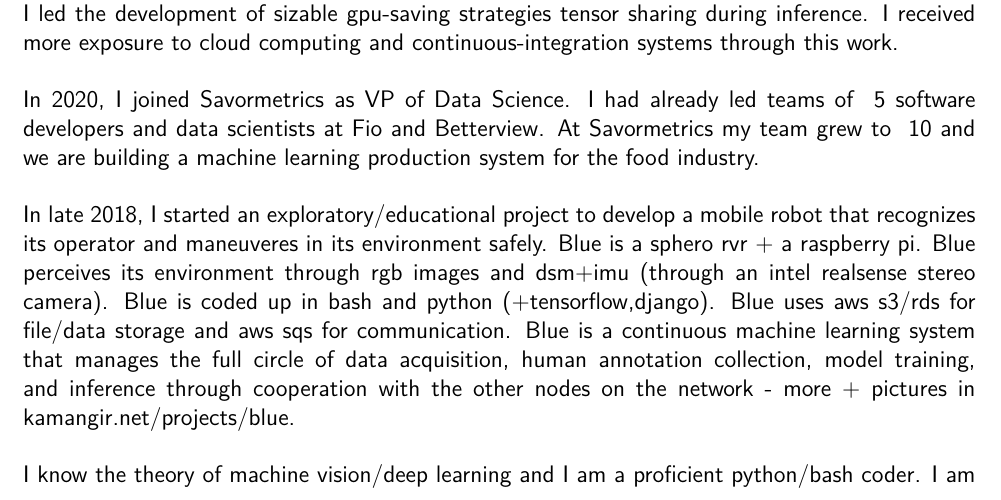
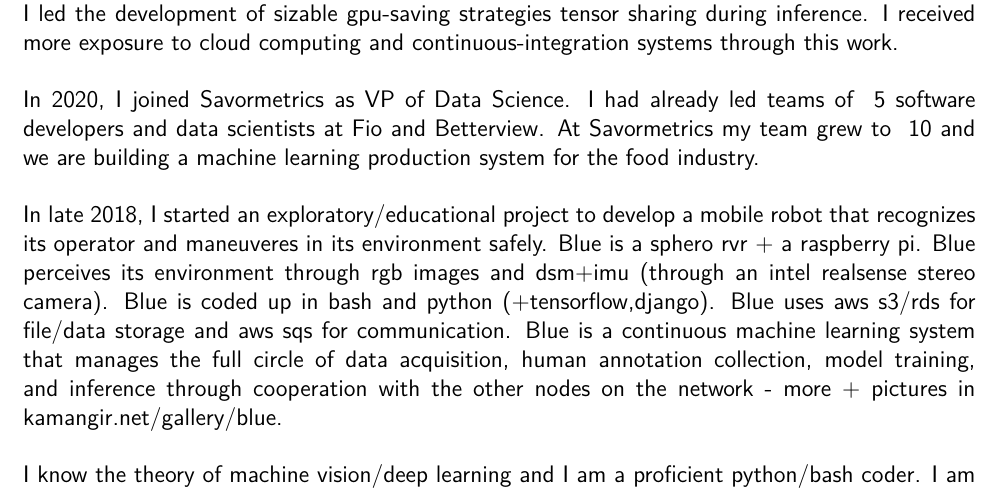
Before and after one commit to kamangir/CV, a LaTeX CV (src/cv.tex, which reads src/_opening_statement.tex): part of page 2 of 6, cut so that both start at the same text. Compiled offline with pdfLaTeX.

Commit message:
kamangir/todo#44

```diff
--- a/src/_opening_statement.tex
+++ b/src/_opening_statement.tex
@@ -36,7 +36,7 @@ In 2019, at Betterview I worked on a production machine learning system that con
 In 2020, I joined Savormetrics as VP of Data Science. I had already led teams of ~5 software developers and data scientists at Fio and Betterview. At Savormetrics my team grew to ~10 and we are building a machine learning production system for the food industry.
 
 \osspacing
-In late 2018, I started an exploratory/educational project to develop a mobile robot that recognizes its operator and maneuveres in its environment safely. Blue is a sphero rvr + a raspberry pi. Blue perceives its environment through rgb images and dsm+imu (through an intel realsense stereo camera). Blue is coded up in bash and python (+tensorflow,django). Blue uses aws s3/rds for file/data storage and aws sqs for communication. Blue is a continuous machine learning system that manages the full circle of data acquisition, human annotation collection, model training, and inference through cooperation with the other nodes on the network - more + pictures in \href{http://kamangir.net/projects/blue}{kamangir.net/projects/blue}.
+In late 2018, I started an exploratory/educational project to develop a mobile robot that recognizes its operator and maneuveres in its environment safely. Blue is a sphero rvr + a raspberry pi. Blue perceives its environment through rgb images and dsm+imu (through an intel realsense stereo camera). Blue is coded up in bash and python (+tensorflow,django). Blue uses aws s3/rds for file/data storage and aws sqs for communication. Blue is a continuous machine learning system that manages the full circle of data acquisition, human annotation collection, model training, and inference through cooperation with the other nodes on the network - more + pictures in \href{http://kamangir.net/gallery/blue}{kamangir.net/gallery/blue}.
 
 \osspacing
 I know the theory of machine vision/deep learning and I am a proficient python/bash coder. I am very well organized (Jira/git) and I have successfully led teams of 5-10 sw/cloud developers and machine learning engineers in Canada and US - more in \href{https://github.com/kamangir/bolt}{github.com/kamangir/bolt}.
```
Also changed, not shown: src/_revision.tex (+1 -1 lines), arash-abadpour-resume-full.pdf, arash-abadpour-resume.pdf.
